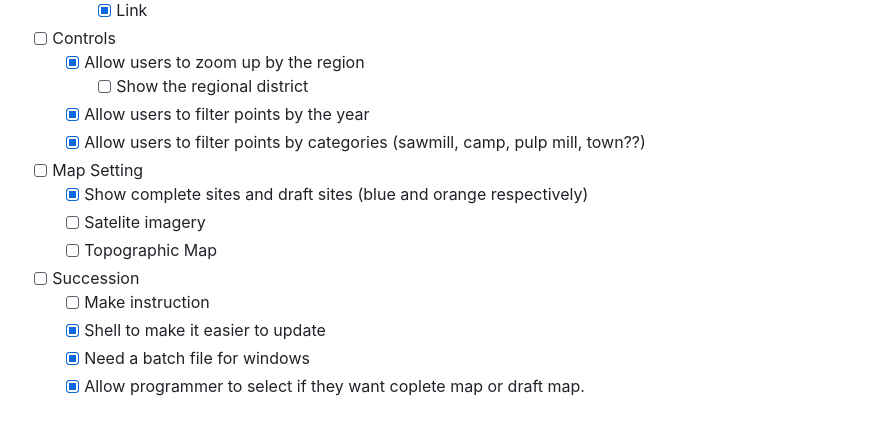
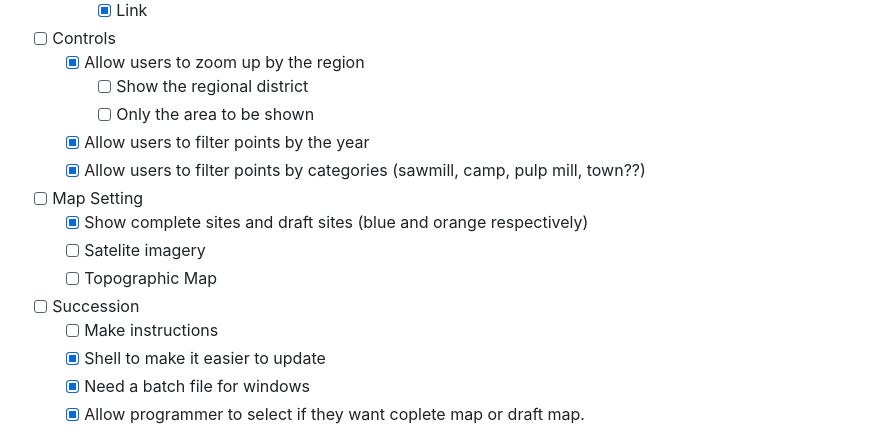
Before and after one commit to Mufurun/interactiveMap, a Markdown page: README.md, the part around the change. Drawn GitHub-style.

```diff
--- a/README.md
+++ b/README.md
@@ -186,6 +186,7 @@ ___
 - [ ] Controls
   - [x] Allow users to zoom up by the region
     - [ ] Show the regional district
+    - [ ] Only the area to be shown
   - [x] Allow users to filter points by the year
   - [x] Allow users to filter points by categories (sawmill, camp, pulp mill, town??)
 - [ ] Map Setting
@@ -193,7 +194,7 @@ ___
   - [ ] Satelite imagery
   - [ ] Topographic Map
 - [ ] Succession
-  - [ ] Make instruction
+  - [ ] Make instructions
   - [x] Shell to make it easier to update
   - [x] Need a batch file for windows
   - [x] Allow programmer to select if they want coplete map or draft map.
```
